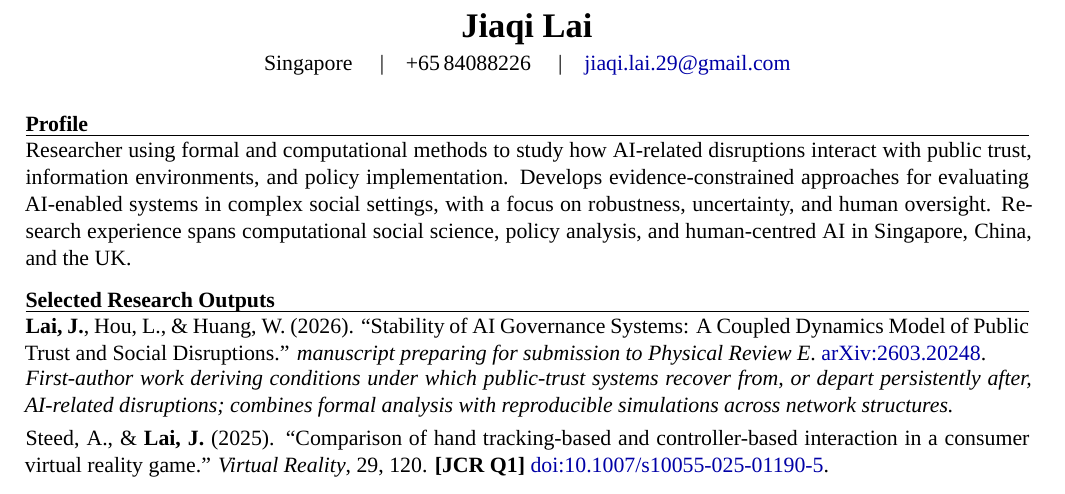
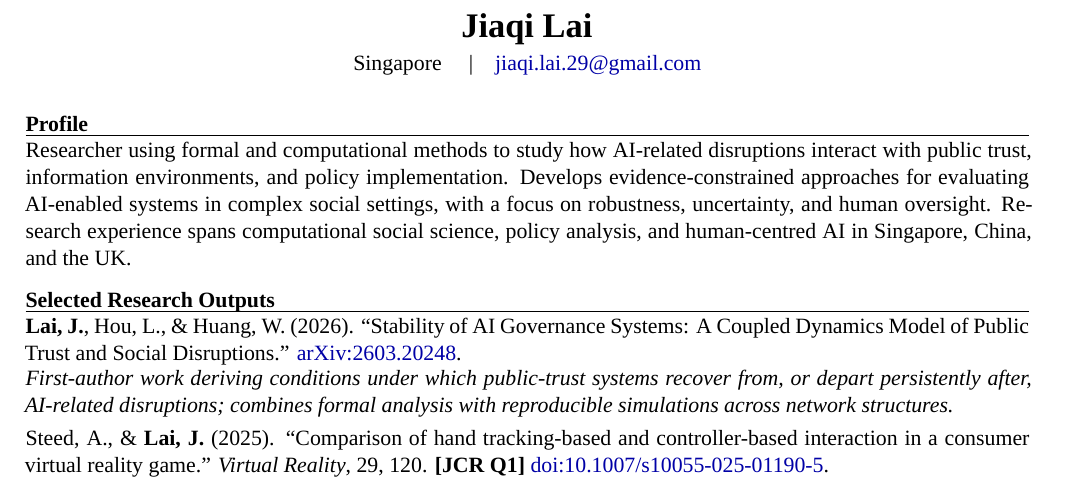
Before and after one commit to lania02/lania02.github.io, a LaTeX CV (cv/Jiaqi_Lai_CV.tex): part of page 1 of 2, cut so that both start at the same text. Compiled offline with XeLaTeX; a missing font is replaced by an installed copy or a similar font.

Commit message:
Drop phone number and manuscript status from CV
Remove the personal phone number from the public CV header, and drop the
"manuscript preparing for submission" note so the first entry lists as a
plain arXiv preprint.

Co-Authored-By: Claude Opus 5 <noreply@anthropic.com>

```diff
--- a/cv/Jiaqi_Lai_CV.tex
+++ b/cv/Jiaqi_Lai_CV.tex
@@ -28,7 +28,7 @@
 
 \begin{center}
   {\LARGE\bfseries Jiaqi Lai}\\[3pt]
-  Singapore \quad|\quad +65\,84088226 \quad|\quad
+  Singapore \quad|\quad
   \href{mailto:jiaqi.lai.29@gmail.com}{jiaqi.lai.29@gmail.com}
 \end{center}
 
@@ -37,7 +37,7 @@
 Researcher using formal and computational methods to study how AI-related disruptions interact with public trust, information environments, and policy implementation. Develops evidence-constrained approaches for evaluating AI-enabled systems in complex social settings, with a focus on robustness, uncertainty, and human oversight. Research experience spans computational social science, policy analysis, and human-centred AI in Singapore, China, and the UK.
 
 \section{Selected Research Outputs}
-\textbf{Lai, J.}, Hou, L., \& Huang, W. (2026). ``Stability of AI Governance Systems: A Coupled Dynamics Model of Public Trust and Social Disruptions.'' \textit{manuscript preparing for submission to Physical Review E}. \href{https://arxiv.org/abs/2603.20248}{arXiv:2603.20248}.\\[-1pt]
+\textbf{Lai, J.}, Hou, L., \& Huang, W. (2026). ``Stability of AI Governance Systems: A Coupled Dynamics Model of Public Trust and Social Disruptions.'' \href{https://arxiv.org/abs/2603.20248}{arXiv:2603.20248}.\\[-1pt]
 \textit{First-author work deriving conditions under which public-trust systems recover from, or depart persistently after, AI-related disruptions; combines formal analysis with reproducible simulations across network structures.}
 
 \vspace{3pt}
```
Also changed, not shown: papers/cv.pdf.
